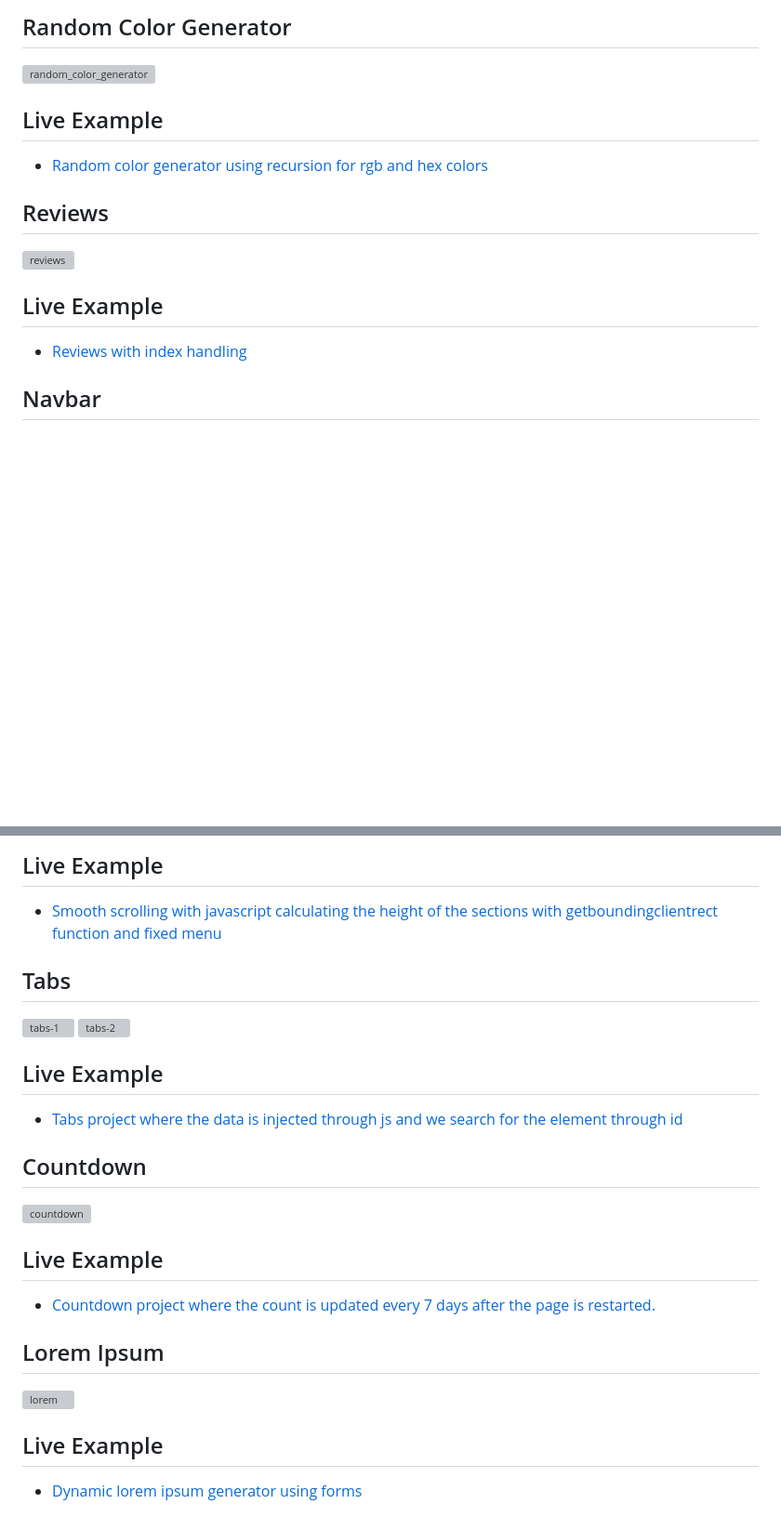
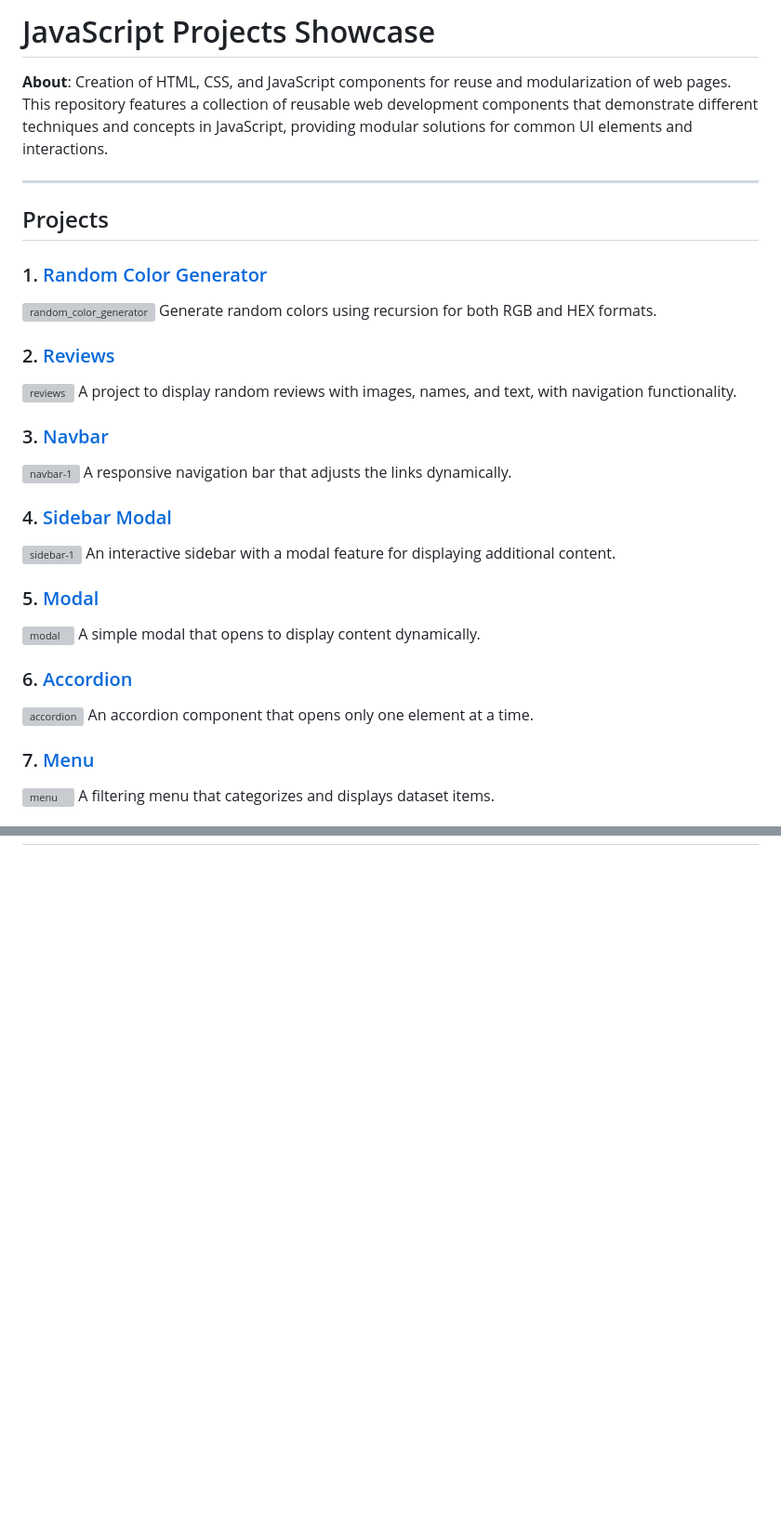
Before and after one commit to armandomzn/javascript-components, a Markdown page: README.md, 2 parts joined by grey strips. Shown at 93% size. Drawn GitHub-style; blank space fills up the shorter version; grey boxes are pictures that could not be loaded.

```diff
--- a/README.md
+++ b/README.md
@@ -1,17 +1,36 @@
-## Random Color Generator
+# JavaScript Projects Showcase
 
+**About**: Creation of HTML, CSS, and JavaScript components for reuse and modularization of web pages. This repository features a collection of reusable web development components that demonstrate different techniques and concepts in JavaScript, providing modular solutions for common UI elements and interactions.
+
+---
+
+## Projects
+
+### 1. [Random Color Generator](https://charming-clafoutis-767e43.netlify.app/)
 ![random_color_generator](https://github.com/user-attachments/assets/251efb01-c6b2-4141-a6c2-75ce34673aec)
+Generate random colors using recursion for both RGB and HEX formats.
 
-## Live Example
+### 2. [Reviews](https://polite-cendol-435002.netlify.app/)
+![reviews](https://github.com/user-attachments/assets/98307534-c854-4e43-a710-97ac80f39db1)
+A project to display random reviews with images, names, and text, with navigation functionality.
 
-- [Random color generator using recursion for rgb and hex colors](https://charming-clafoutis-767e43.netlify.app/)
+### 3. [Navbar](https://funny-sawine-3c5025.netlify.app/)
+![navbar-1](https://github.com/user-attachments/assets/4754e4c1-6bd5-4cd4-8cfb-e1ac62189ff1)
+A responsive navigation bar that adjusts the links dynamically.
 
-## Reviews
-![reviews](https://github.com/user-attachments/assets/98307534-c854-4e43-a710-97ac80f39db1)
+### 4. [Sidebar Modal](https://celebrated-gelato-467006.netlify.app/)
+![sidebar-1](https://github.com/user-attachments/assets/457e5f96-17b1-470c-bc58-a98d779d06b0)
+An interactive sidebar with a modal feature for displaying additional content.
 
-## Live Example
+### 5. [Modal](https://boisterous-tapioca-5dc5a2.netlify.app/)
+![modal](https://github.com/user-attachments/assets/900422a8-1839-4209-b360-0cd268edbe00)
+A simple modal that opens to display content dynamically.
 
-- [Reviews with index handling](https://polite-cendol-435002.netlify.app/)
+### 6. [Accordion](https://unique-truffle-f87e44.netlify.app/)
+![accordion](https://github.com/user-attachments/assets/aab28152-b4d1-4fef-97da-823e4bb3e79c)
+An accordion component that opens only one element at a time.
 
-## Navbar
+### 7. [Menu](https://steady-croquembouche-94a78d.netlify.app/)
+![menu](https://github.com/user-attachments/assets/66ed4ab9-fc68-4170-8358-76eac319bbf4)
+A filtering menu that categorizes and displays dataset items.
 
@@ -62,30 +116 @@
 
-## Live Example
-
-- [Smooth scrolling with javascript calculating the height of the sections with getboundingclientrect function and fixed menu](https://loquacious-shortbread-b3b333.netlify.app/)
-
-## Tabs
-
-![tabs-1](https://github.com/user-attachments/assets/bc38319f-1acd-4770-91ea-14b01a24091e)
-![tabs-2](https://github.com/user-attachments/assets/08aa18ed-6091-4bc3-9486-cbe32190d769)
-
-## Live Example
-
-- [Tabs project where the data is injected through js and we search for the element through id](https://capable-strudel-b888ee.netlify.app/)
-
-## Countdown
-
-![countdown](https://github.com/user-attachments/assets/52a28c11-e416-4efc-9ee6-24519466dc4d)
-
-## Live Example
-
-- [Countdown project where the count is updated every 7 days after the page is restarted.](https://gorgeous-frangipane-7ae5db.netlify.app/)
-
-## Lorem Ipsum
-
-![lorem](https://github.com/user-attachments/assets/cce43bd1-e955-4cb4-bde6-5d447d58343c)
-
-## Live Example
-
-- [Dynamic lorem ipsum generator using forms](https://adorable-capybara-f08381.netlify.app/)
-
```
Also changed, not shown: other parts of README.md (+63 -113 lines).
